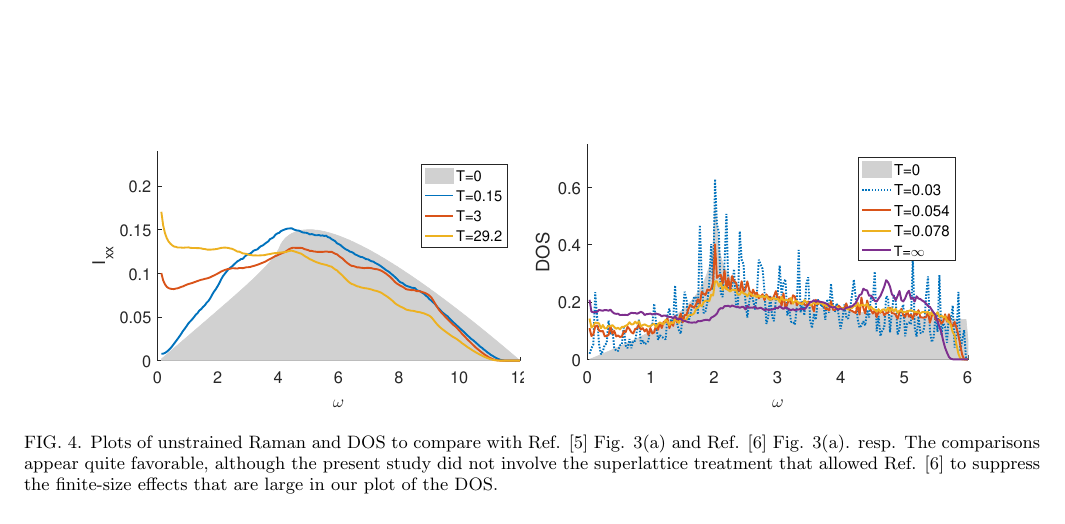
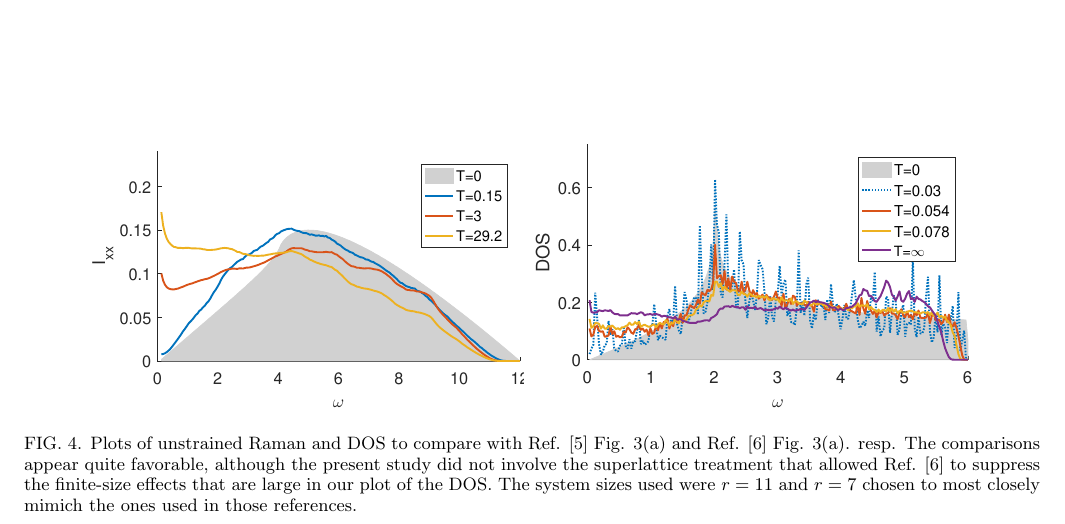
Before and after one commit to qftphys/Collaboration-on-Raman-for-Landau-Levels-in-the-Kitaev-Honeycomb-Model, a LaTeX paper (RamanLLcontinuum.tex): part of page 5 of 5, cut so that both start at the same text. Compiled offline with LaTeX, dvips and Ghostscript.

Commit message:
clarification of system sizes in supplemental

```diff
--- a/RamanLLcontinuum.tex
+++ b/RamanLLcontinuum.tex
@@ -369,7 +369,7 @@ One might worry that our Monte Carlo approach breaks down due to rare flux arran
 	\centering
 	\includegraphics[width=0.43\linewidth]{stretch_Ixx_special_b_rmax_11_b_10_s_0.eps}
 	\includegraphics[width=0.43\linewidth]{stretch_DOS_special_b_rmax_7_b_10_s_0.eps}
-	\caption{Plots of unstrained Raman and DOS to compare with Ref. \cite{Nasu16} Fig. 3(a) and Ref. \cite{Nasu15} Fig. 3(a). resp. The comparisons appear quite favorable, although the present study did not involve the superlattice treatment that allowed Ref. \cite{Nasu15} to suppress the finite-size effects that are large in our plot of the DOS. }
+	\caption{Plots of unstrained Raman and DOS to compare with Ref. \cite{Nasu16} Fig. 3(a) and Ref. \cite{Nasu15} Fig. 3(a). resp. The comparisons appear quite favorable, although the present study did not involve the superlattice treatment that allowed Ref. \cite{Nasu15} to suppress the finite-size effects that are large in our plot of the DOS. The system sizes used were $ r = 11$ and $r=7$ chosen to most closely mimich the ones used in those references. }
 	\label{comparePlots}
 \end{figure}
 
```
Also changed, not shown: RamanLLcontinuum.pdf.
